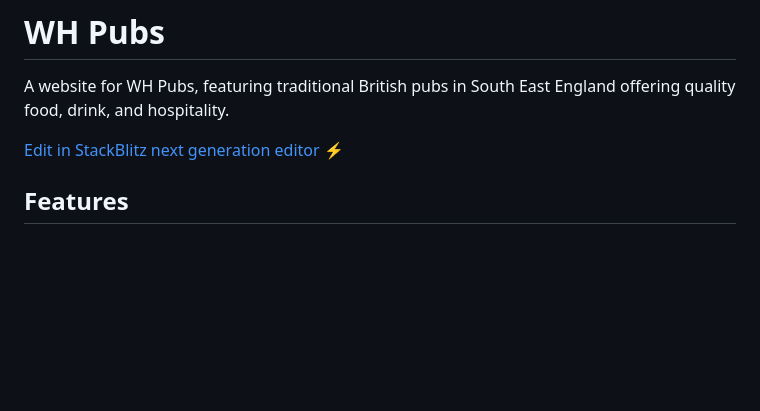
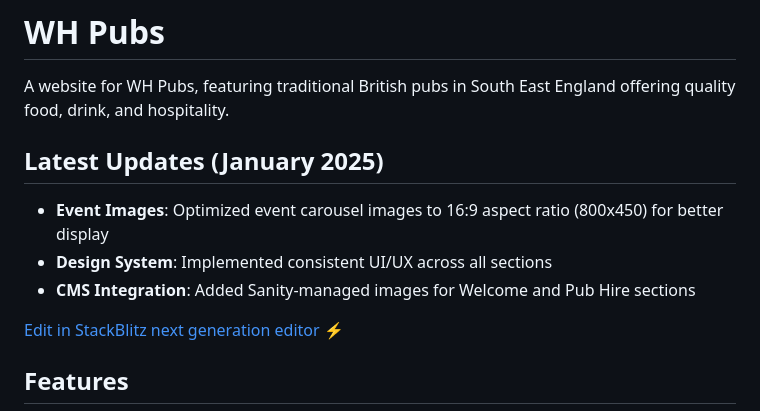
Before and after one commit to mattboostkit/WHPubs, a Markdown page: README.md, the part around the change. Drawn GitHub-style; blank space fills up the shorter version.

Commit message:
Update README.md\n\nAuto-committed by Claude Code at 2025-08-05 19:56:29

```diff
--- a/README.md
+++ b/README.md
@@ -1,6 +1,12 @@
 # WH Pubs
 
 A website for WH Pubs, featuring traditional British pubs in South East England offering quality food, drink, and hospitality.
+
+## Latest Updates (January 2025)
+
+- **Event Images**: Optimized event carousel images to 16:9 aspect ratio (800x450) for better display
+- **Design System**: Implemented consistent UI/UX across all sections
+- **CMS Integration**: Added Sanity-managed images for Welcome and Pub Hire sections
 
 [Edit in StackBlitz next generation editor ⚡️](https://stackblitz.com/~/github.com/mattboostkit/WHPubs)
 
```
